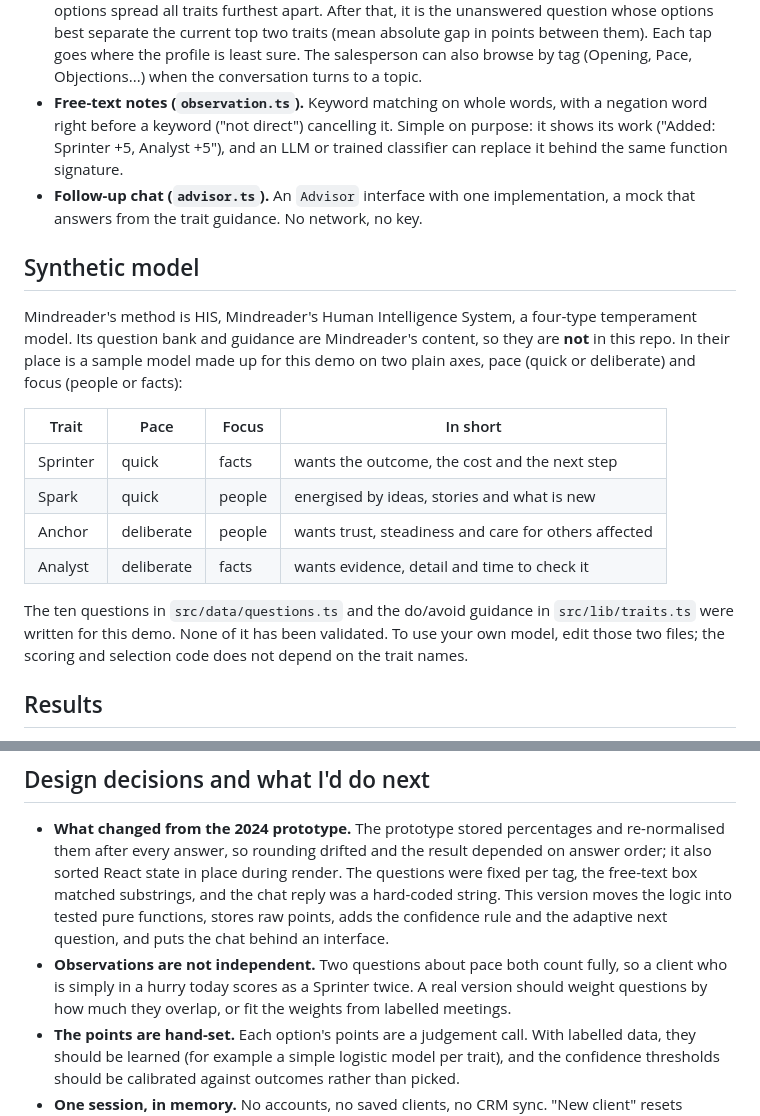
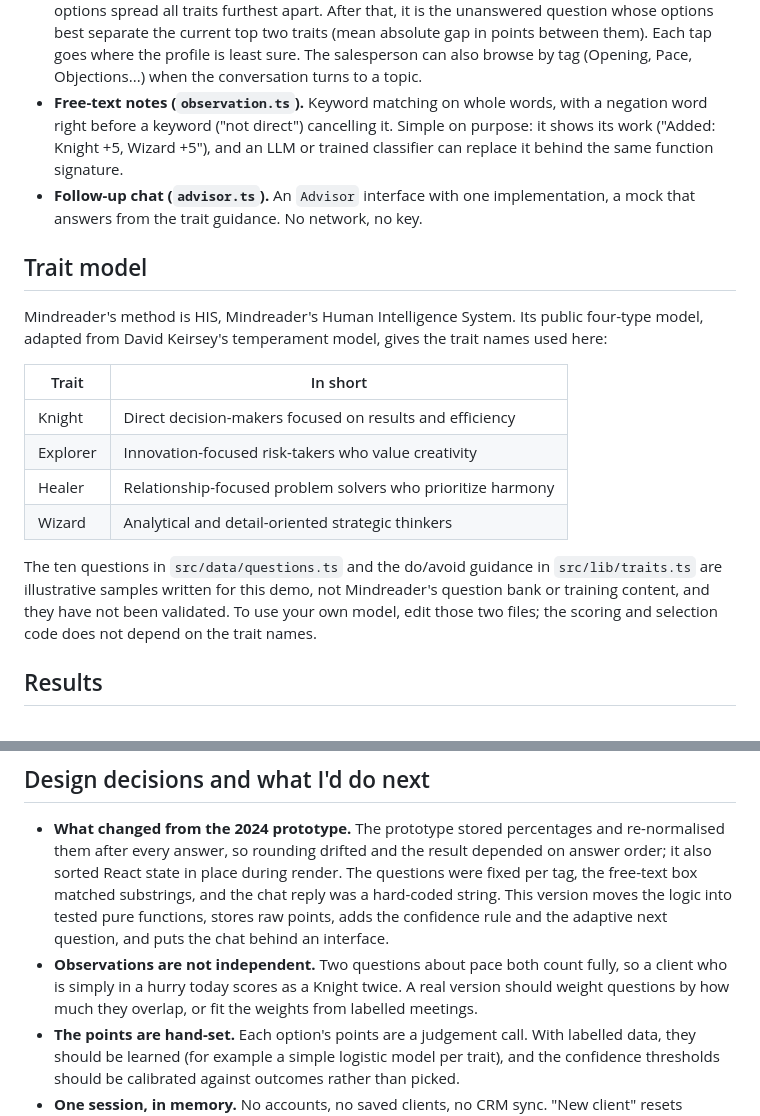
Before and after one commit to s0yabean/traittrack-demo, a Markdown page: README.md, 2 parts joined by grey strips. Rendered like a GitHub page.

```diff
--- a/README.md
+++ b/README.md
@@ -36,21 +36,21 @@ All of the logic is plain TypeScript in `src/lib/`, with no React in it, so it c
 - **Scoring (`scoring.ts`).** The profile keeps raw evidence points per trait, starting from a small prior so one answer can't swing a fresh profile to 100%. Percentages are computed from the points on display, with largest-remainder rounding so they always sum to 100. Because nothing is normalised in place, the order of answers doesn't change the result.
 - **Confidence.** `none` until there is evidence; `low` whenever the top two traits are within 8 percentage points of each other; `high` only with a clear lead *and* at least five observations. The UI says "close call" and asks for another question rather than hiding the uncertainty.
 - **Question selection (`selection.ts`).** With no evidence yet, the next question is the one whose options spread all traits furthest apart. After that, it is the unanswered question whose options best separate the current top two traits (mean absolute gap in points between them). Each tap goes where the profile is least sure. The salesperson can also browse by tag (Opening, Pace, Objections...) when the conversation turns to a topic.
-- **Free-text notes (`observation.ts`).** Keyword matching on whole words, with a negation word right before a keyword ("not direct") cancelling it. Simple on purpose: it shows its work ("Added: Sprinter +5, Analyst +5"), and an LLM or trained classifier can replace it behind the same function signature.
+- **Free-text notes (`observation.ts`).** Keyword matching on whole words, with a negation word right before a keyword ("not direct") cancelling it. Simple on purpose: it shows its work ("Added: Knight +5, Wizard +5"), and an LLM or trained classifier can replace it behind the same function signature.
 - **Follow-up chat (`advisor.ts`).** An `Advisor` interface with one implementation, a mock that answers from the trait guidance. No network, no key.
 
-## Synthetic model
+## Trait model
 
-Mindreader's method is HIS, Mindreader's Human Intelligence System, a four-type temperament model. Its question bank and guidance are Mindreader's content, so they are **not** in this repo. In their place is a sample model made up for this demo on two plain axes, pace (quick or deliberate) and focus (people or facts):
+Mindreader's method is HIS, Mindreader's Human Intelligence System. Its public four-type model, adapted from David Keirsey's temperament model, gives the trait names used here:
 
-| Trait | Pace | Focus | In short |
-|---|---|---|---|
-| Sprinter | quick | facts | wants the outcome, the cost and the next step |
-| Spark | quick | people | energised by ideas, stories and what is new |
-| Anchor | deliberate | people | wants trust, steadiness and care for others affected |
-| Analyst | deliberate | facts | wants evidence, detail and time to check it |
+| Trait | In short |
+|---|---|
+| Knight | Direct decision-makers focused on results and efficiency |
+| Explorer | Innovation-focused risk-takers who value creativity |
+| Healer | Relationship-focused problem solvers who prioritize harmony |
+| Wizard | Analytical and detail-oriented strategic thinkers |
 
-The ten questions in `src/data/questions.ts` and the do/avoid guidance in `src/lib/traits.ts` were written for this demo. None of it has been validated. To use your own model, edit those two files; the scoring and selection code does not depend on the trait names.
+The ten questions in `src/data/questions.ts` and the do/avoid guidance in `src/lib/traits.ts` are illustrative samples written for this demo, not Mindreader's question bank or training content, and they have not been validated. To use your own model, edit those two files; the scoring and selection code does not depend on the trait names.
 
 ## Results
 
@@ -97,7 +97,7 @@ docs/screenshots/     README images
 ## Design decisions and what I'd do next
 
 - **What changed from the 2024 prototype.** The prototype stored percentages and re-normalised them after every answer, so rounding drifted and the result depended on answer order; it also sorted React state in place during render. The questions were fixed per tag, the free-text box matched substrings, and the chat reply was a hard-coded string. This version moves the logic into tested pure functions, stores raw points, adds the confidence rule and the adaptive next question, and puts the chat behind an interface.
-- **Observations are not independent.** Two questions about pace both count fully, so a client who is simply in a hurry today scores as a Sprinter twice. A real version should weight questions by how much they overlap, or fit the weights from labelled meetings.
+- **Observations are not independent.** Two questions about pace both count fully, so a client who is simply in a hurry today scores as a Knight twice. A real version should weight questions by how much they overlap, or fit the weights from labelled meetings.
 - **The points are hand-set.** Each option's points are a judgement call. With labelled data, they should be learned (for example a simple logistic model per trait), and the confidence thresholds should be calibrated against outcomes rather than picked.
 - **One session, in memory.** No accounts, no saved clients, no CRM sync. "New client" resets everything.
 - **What I'd do next:** combine this quiz with other evidence (notes, prior meetings) into the same running estimate, and log which suggested questions the salesperson skips, since a question nobody can answer mid-meeting is a bad question however well it separates traits on paper.
```
Also changed, not shown: other parts of README.md (+3 -3 lines), docs/screenshots/01-live-profile.png, docs/screenshots/02-mock-advisor.png, 9 other files.
